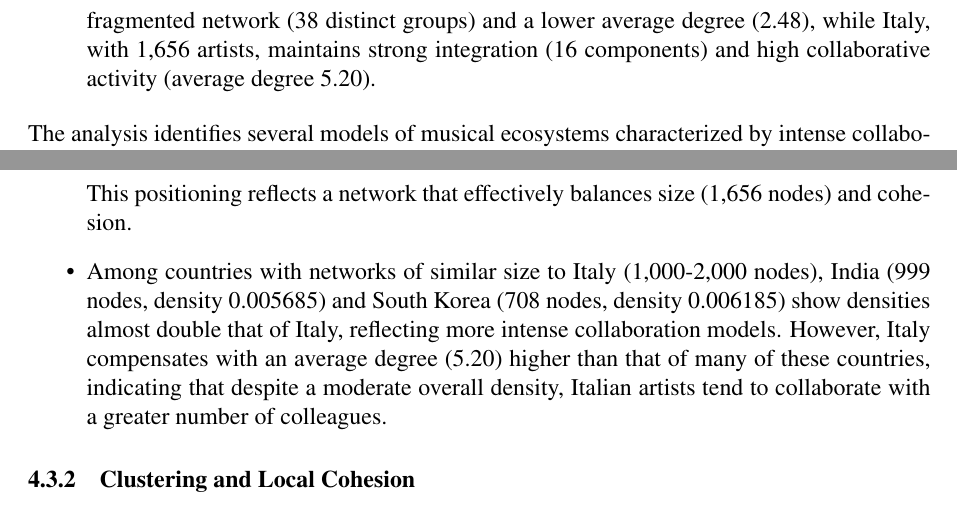
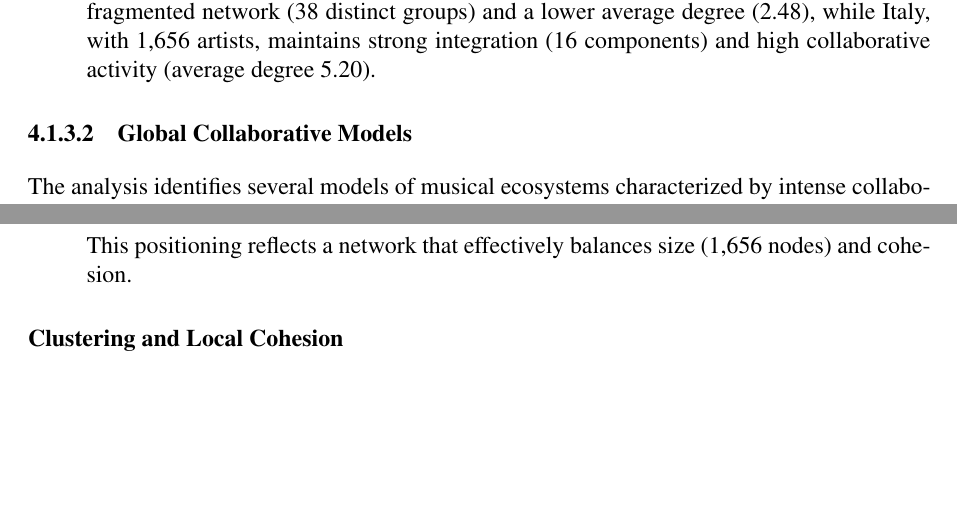
Before and after one commit to edefbo1/Network_Analysis, a LaTeX document (docs/main.tex): two parts of pages 9 and 10 of 18 before the commit and two parts of pages 9 and 10 of 19 after it, joined at a grey line, cut so that both start at the same text, the shorter picture padded with empty space. The pictures show the PDF file docs/main.pdf that the author committed with the source.

Commit message:
aggiunto subparagraf

```diff
--- a/docs/main.tex
+++ b/docs/main.tex
@@ -458,6 +464,8 @@ musical systems:
         5.20).
 \end{itemize}
 
+\paragraph{Global Collaborative Models}
+
 The analysis identifies several models of musical ecosystems characterized by
 intense collaborative activity:
 
@@ -498,17 +506,9 @@ intense collaborative activity:
           \item higher than that of Japan (0.002788)
         \end{itemize}
         This positioning reflects a network that effectively balances size (1,656 nodes) and cohesion.
-
-  \item Among countries with networks of similar size to Italy (1,000-2,000 nodes),
-        India (999 nodes, density 0.005685) and South Korea (708 nodes, density
-        0.006185) show densities almost double that of Italy, reflecting more intense
-        collaboration models. However, Italy compensates with an average degree (5.20)
-        higher than that of many of these countries, indicating that despite a moderate
-        overall density, Italian artists tend to collaborate with a greater number of
-        colleagues.
 \end{itemize}
 
-\subsubsection{Clustering and Local Cohesion}
+\subparagraph{Clustering and Local Cohesion}
 \begin{itemize}
   \item The highest values of the \textbf{clustering coefficient} are observed in
         \textbf{Puerto Rico} (0.314), \textbf{Ghana} (0.287), and the \textbf{Dominican
```
Also changed, not shown: docs/main.pdf, docs/main.tex (20 more changed lines), 5 other files.
